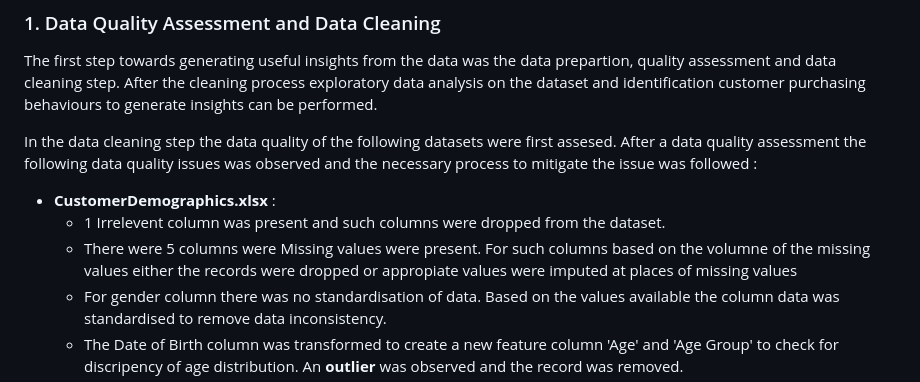
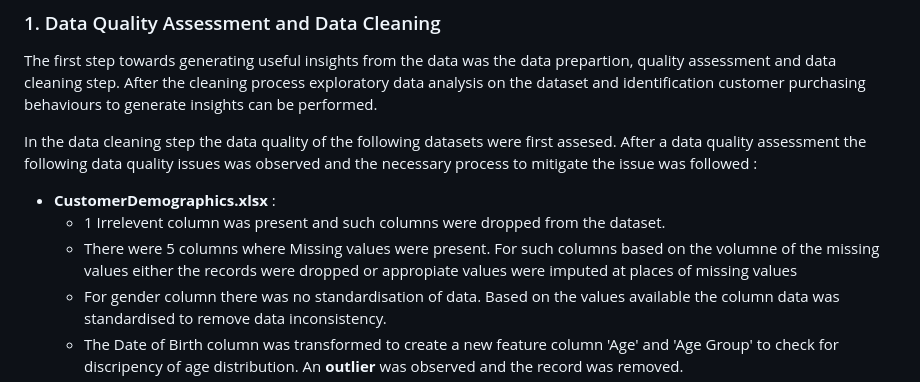
Before and after one commit to Rachana-Kotha/myprojects, a Markdown page: Data-Analytics-Customer-Segmentation-master/README.md, the part around the change. GitHub-like rendering.

```diff
--- a/Data-Analytics-Customer-Segmentation-master/README.md
+++ b/Data-Analytics-Customer-Segmentation-master/README.md
@@ -23,7 +23,7 @@ The first step towards generating useful insights from the data was the data pre
 In the data cleaning step the data quality of the following datasets were first assesed. After a data quality assessment the following data quality issues was observed and the necessary process to mitigate the issue was followed :
 - <b>CustomerDemographics.xlsx</b> :
   - 1 Irrelevent column was present and such columns were dropped from the dataset.
-  - There were 5 columns were Missing values were present. For such columns based on the volumne of the missing values either the records were dropped or appropiate values were imputed at places of missing values
+  - There were 5 columns where Missing values were present. For such columns based on the volumne of the missing values either the records were dropped or appropiate values were imputed at places of missing values
   - For gender column there was no standardisation of data. Based on the values available the column data was standardised to remove data inconsistency.
   - The Date of Birth column was transformed to create a new feature column 'Age' and 'Age Group' to check for discripency of age distribution. An <b>outlier</b> was observed and the record was removed.
   - Checked whether there are duplicate records present in the dataset. In this dataset there were no duplicate records.
```
